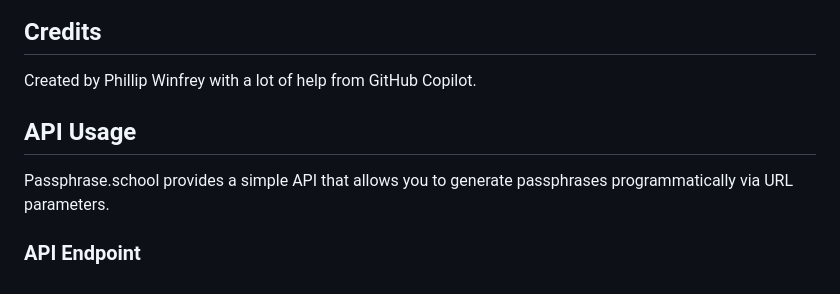
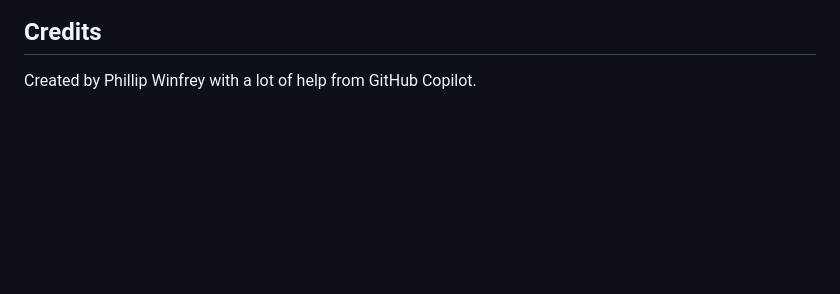
Before and after one commit to framephil/passphrase.school, a Markdown page: README.md, the part around the change. Drawn GitHub-style; blank space fills up the shorter version.

```diff
--- a/README.md
+++ b/README.md
@@ -86,9 +86,3 @@ This project is open-source and available under the MIT License.
 ## Credits
 
 Created by Phillip Winfrey with a lot of help from GitHub Copilot.
-
-## API Usage
-
-Passphrase.school provides a simple API that allows you to generate passphrases programmatically via URL parameters.
-
-### API Endpoint
```
